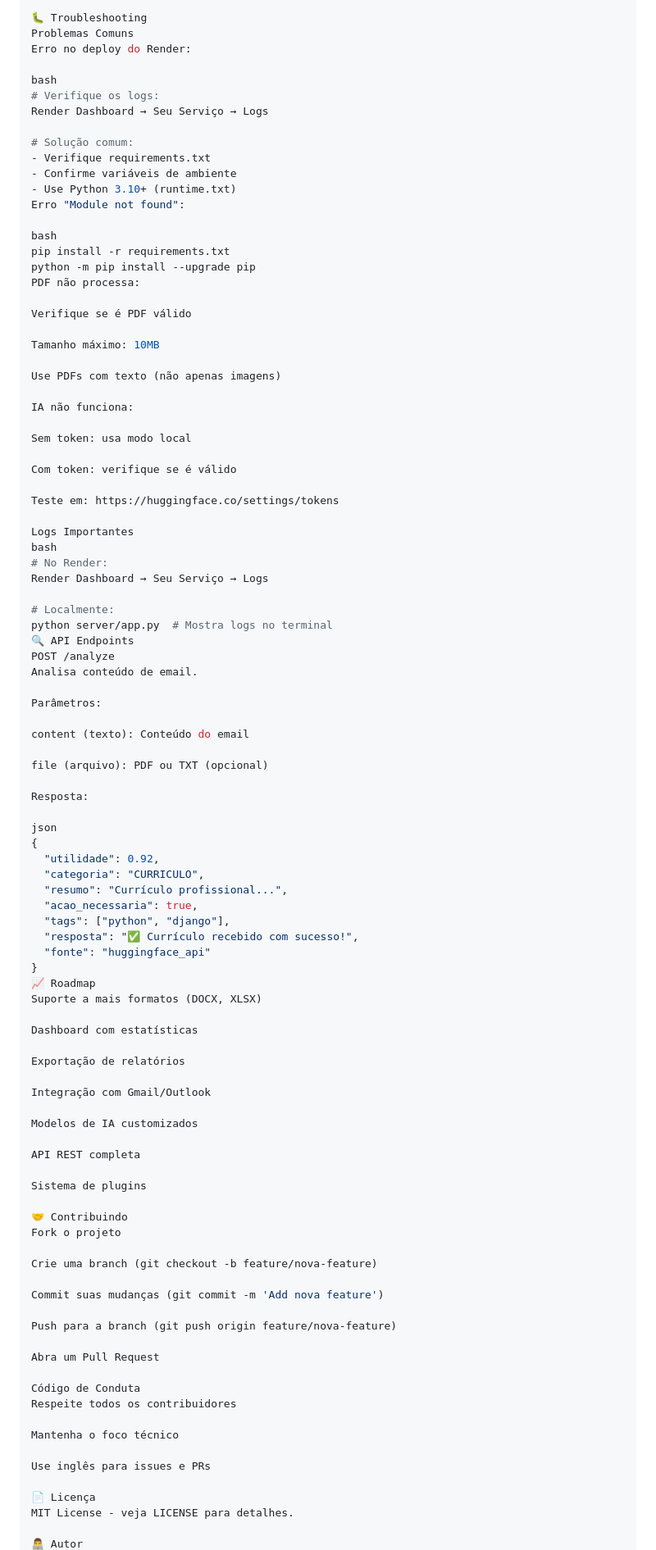
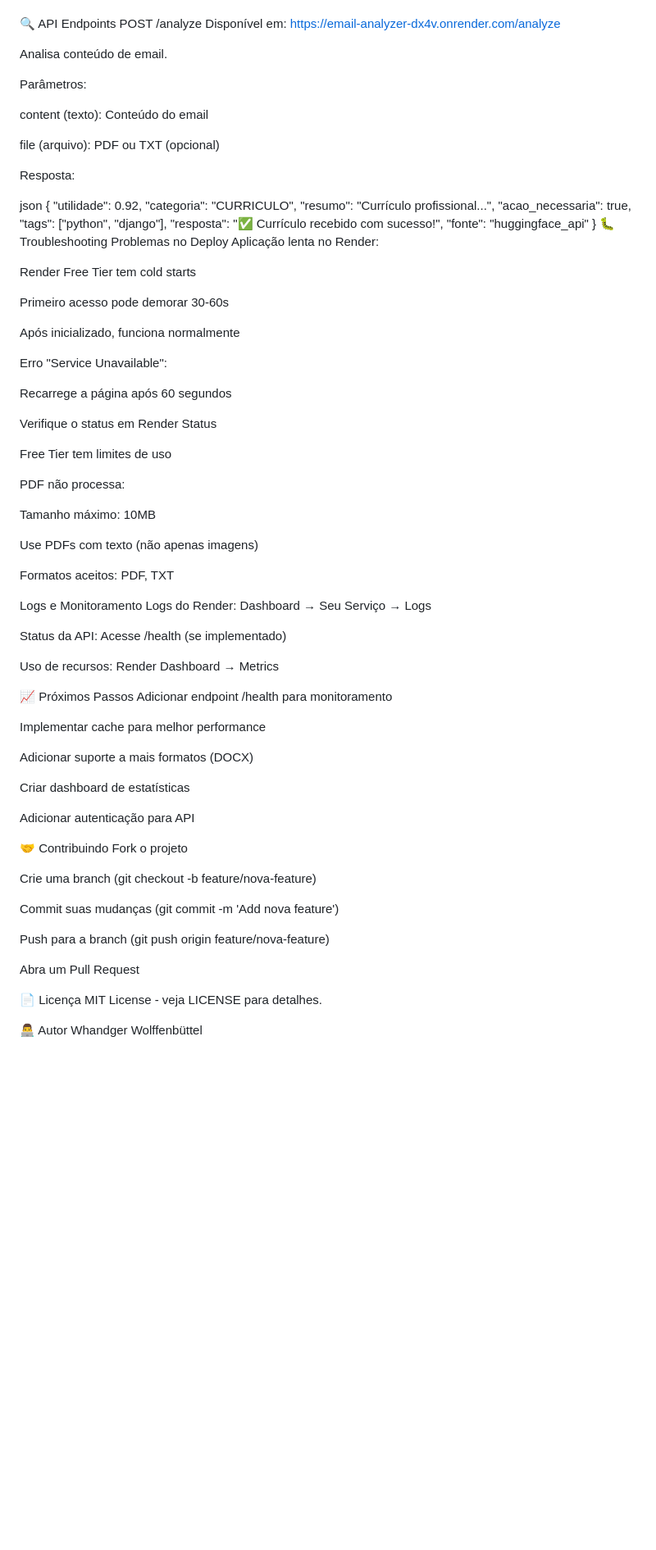
Before and after one commit to Whandger/Email-analyzer, a Markdown page: README.md, the part around one of its changes. Shown at 82% size. Rendered like a GitHub page; blank space fills up the shorter version.

```diff
--- a/README.md
+++ b/README.md
@@ -173,46 +199,8 @@ Saída:
 
-🐛 Troubleshooting
-Problemas Comuns
-Erro no deploy do Render:
-
-bash
-# Verifique os logs:
-Render Dashboard → Seu Serviço → Logs
-
-# Solução comum:
-- Verifique requirements.txt
-- Confirme variáveis de ambiente
-- Use Python 3.10+ (runtime.txt)
-Erro "Module not found":
-
-bash
-pip install -r requirements.txt
-python -m pip install --upgrade pip
-PDF não processa:
-
-Verifique se é PDF válido
-
-Tamanho máximo: 10MB
-
-Use PDFs com texto (não apenas imagens)
-
-IA não funciona:
-
-Sem token: usa modo local
-
-Com token: verifique se é válido
-
-Teste em: https://huggingface.co/settings/tokens
-
-Logs Importantes
-bash
-# No Render:
-Render Dashboard → Seu Serviço → Logs
-
-# Localmente:
-python server/app.py  # Mostra logs no terminal
 🔍 API Endpoints
 POST /analyze
+Disponível em: https://email-analyzer-dx4v.onrender.com/analyze
+
 Analisa conteúdo de email.
 
 Parâmetros:
@@ -233,20 +221,49 @@ json
   "resposta": "✅ Currículo recebido com sucesso!",
   "fonte": "huggingface_api"
 }
-📈 Roadmap
-Suporte a mais formatos (DOCX, XLSX)
+🐛 Troubleshooting
+Problemas no Deploy
+Aplicação lenta no Render:
 
-Dashboard com estatísticas
+Render Free Tier tem cold starts
 
-Exportação de relatórios
+Primeiro acesso pode demorar 30-60s
 
-Integração com Gmail/Outlook
+Após inicializado, funciona normalmente
 
-Modelos de IA customizados
+Erro "Service Unavailable":
 
-API REST completa
+Recarrege a página após 60 segundos
 
-Sistema de plugins
+Verifique o status em Render Status
+
+Free Tier tem limites de uso
+
+PDF não processa:
+
+Tamanho máximo: 10MB
+
+Use PDFs com texto (não apenas imagens)
+
+Formatos aceitos: PDF, TXT
+
+Logs e Monitoramento
+Logs do Render: Dashboard → Seu Serviço → Logs
+
+Status da API: Acesse /health (se implementado)
+
+Uso de recursos: Render Dashboard → Metrics
+
+📈 Próximos Passos
+Adicionar endpoint /health para monitoramento
+
+Implementar cache para melhor performance
+
+Adicionar suporte a mais formatos (DOCX)
+
+Criar dashboard de estatísticas
+
+Adicionar autenticação para API
 
 🤝 Contribuindo
 Fork o projeto
@@ -258,13 +275,6 @@ Commit suas mudanças (git commit -m 'Add nova feature')
 Push para a branch (git push origin feature/nova-feature)
 
 Abra um Pull Request
-
-Código de Conduta
-Respeite todos os contribuidores
-
-Mantenha o foco técnico
-
-Use inglês para issues e PRs
 
 📄 Licença
 MIT License - veja LICENSE para detalhes.
```
Also changed, not shown: other parts of README.md (+112 -111 lines).
